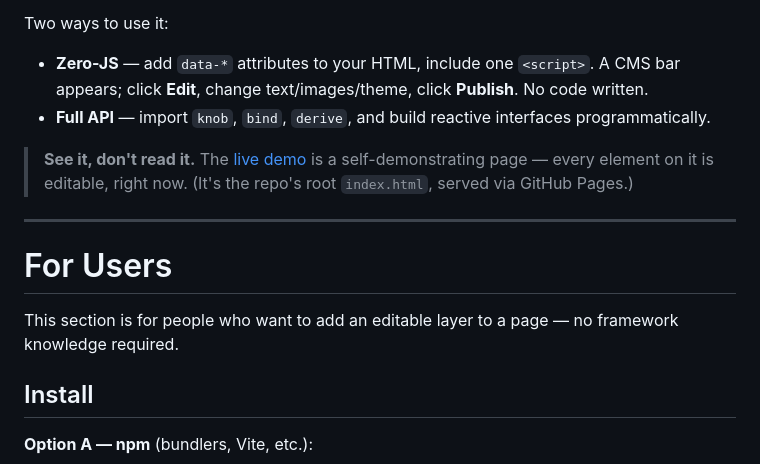
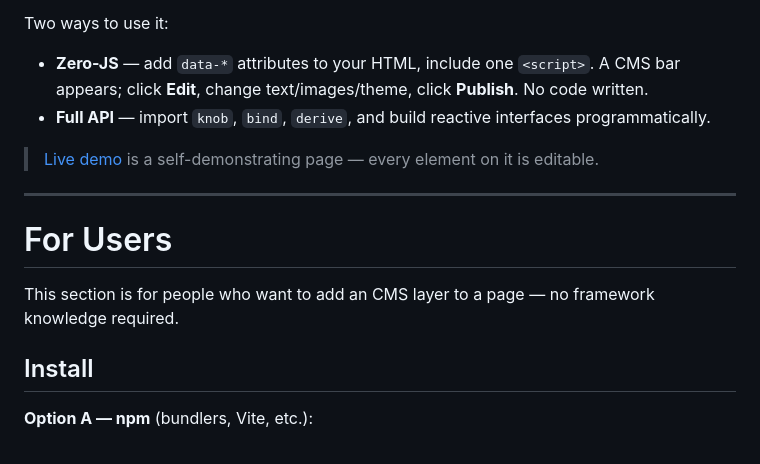
Before and after one commit to Omodaka9375/ratatui, a Markdown page: README.md, the part around one of its changes. Drawn GitHub-style.

```diff
--- a/README.md
+++ b/README.md
@@ -34,13 +34,13 @@ Two ways to use it:
 - **Zero-JS** — add `data-*` attributes to your HTML, include one `<script>`. A CMS bar appears; click **Edit**, change text/images/theme, click **Publish**. No code written.
 - **Full API** — import `knob`, `bind`, `derive`, and build reactive interfaces programmatically.
 
-> **See it, don't read it.** The [live demo](https://omodaka9375.github.io/ratatui/) is a self-demonstrating page — every element on it is editable, right now. (It's the repo's root `index.html`, served via GitHub Pages.)
+> [Live demo](https://omodaka9375.github.io/ratatui/) is a self-demonstrating page — every element on it is editable.
 
 ---
 
 # For Users
 
-This section is for people who want to add an editable layer to a page — no framework knowledge required.
+This section is for people who want to add an CMS layer to a page — no framework knowledge required.
 
 ## Install
 
```
Also changed, not shown: other parts of README.md (+1 -1 lines).
